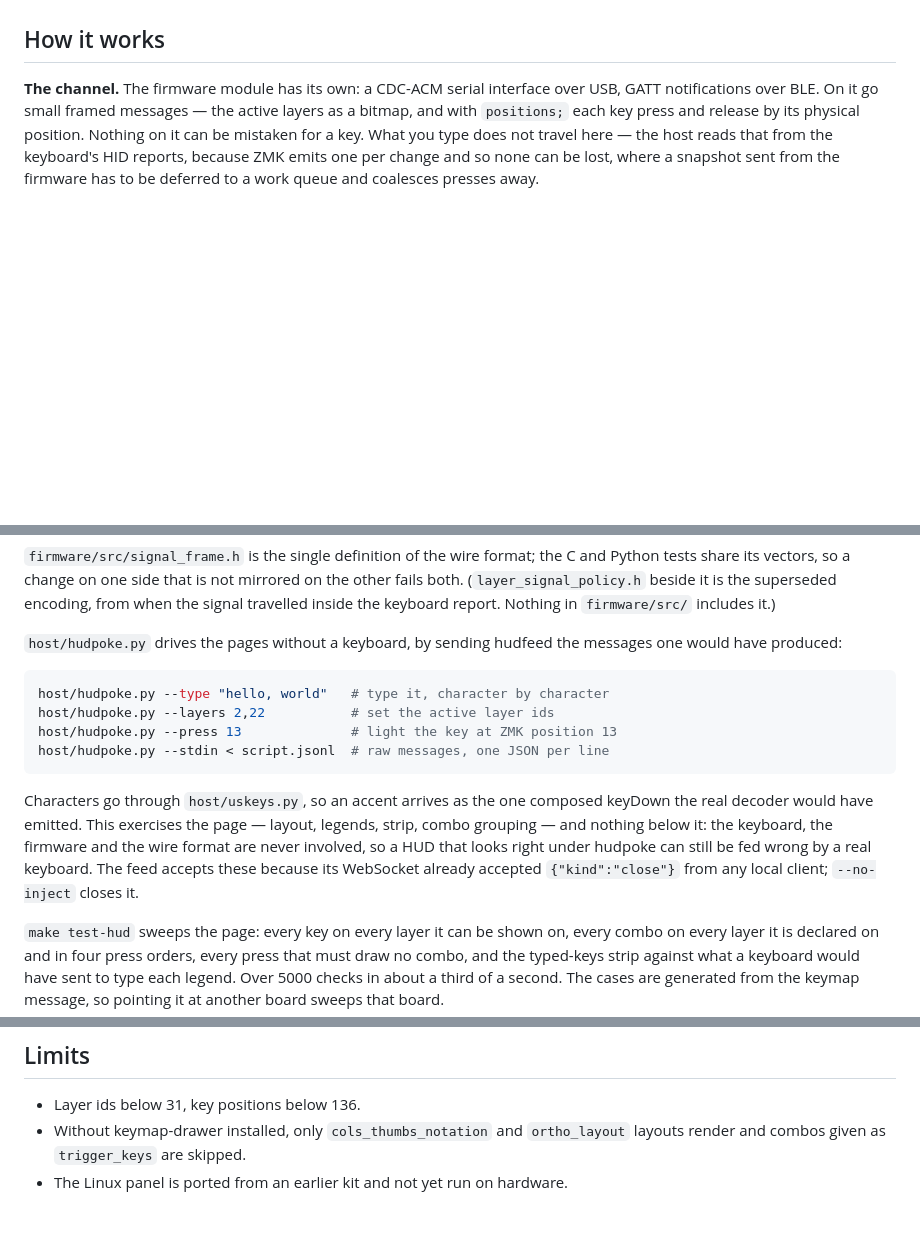
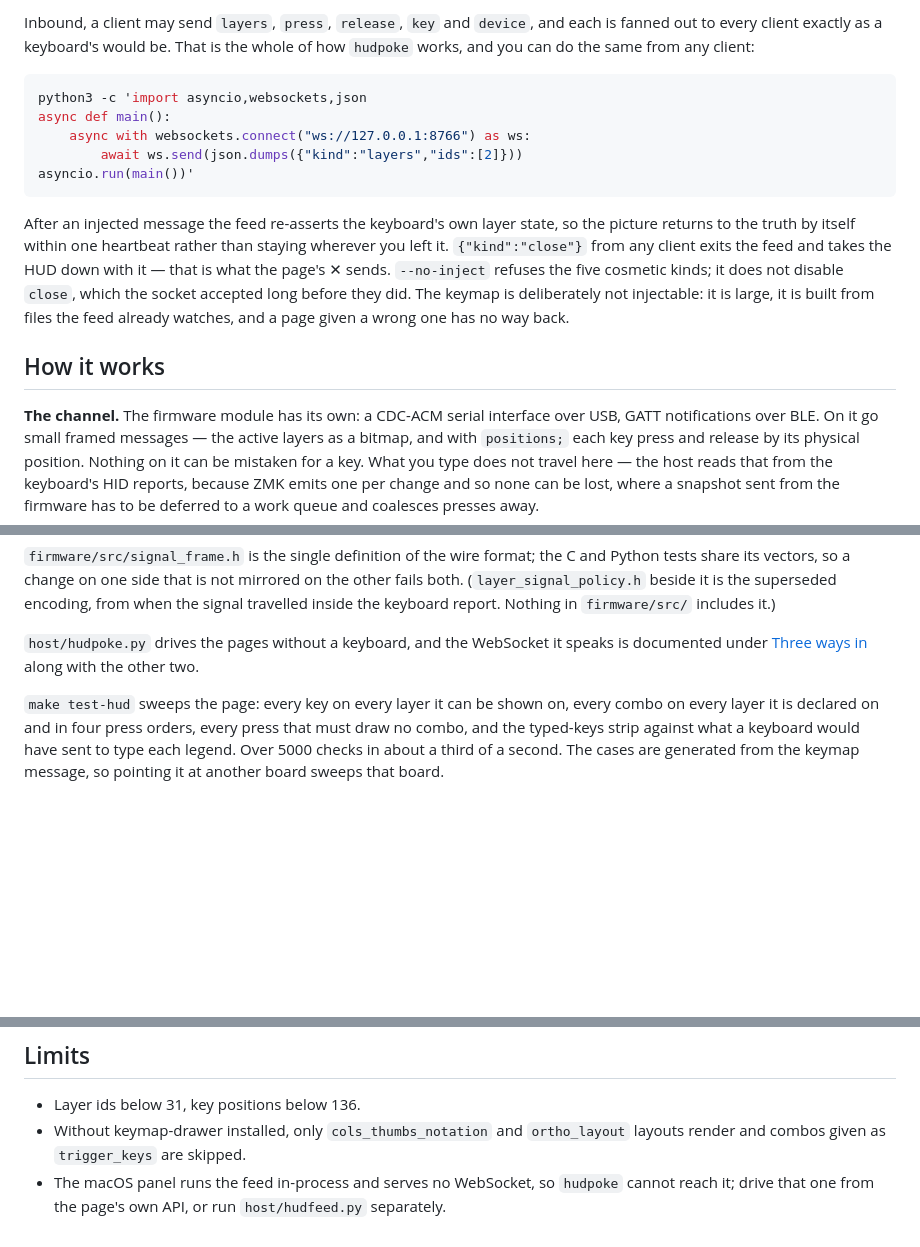
Before and after one commit to rafaelromao/zmk-layer-hud, a Markdown page: README.md, 3 parts joined by grey strips. Rendered like a GitHub page; blank space fills up the shorter version.

````diff
--- a/README.md
+++ b/README.md
@@ -159,3 +229,22 @@ not pushed yet. [config/diamond.imported.yaml](config/diamond.imported.yaml) is
+Inbound, a client may send `layers`, `press`, `release`, `key` and `device`, and each is fanned out
+to every client exactly as a keyboard's would be. That is the whole of how `hudpoke` works, and you
+can do the same from any client:
+
+```bash
+python3 -c 'import asyncio,websockets,json
+async def main():
+    async with websockets.connect("ws://127.0.0.1:8766") as ws:
+        await ws.send(json.dumps({"kind":"layers","ids":[2]}))
+asyncio.run(main())'
+```
+
+After an injected message the feed re-asserts the keyboard's own layer state, so the picture
+returns to the truth by itself within one heartbeat rather than staying wherever you left it.
+`{"kind":"close"}` from any client exits the feed and takes the HUD down with it — that is what the
+page's ✕ sends. `--no-inject` refuses the five cosmetic kinds; it does not disable `close`, which
+the socket accepted long before they did. The keymap is deliberately not injectable: it is large,
+it is built from files the feed already watches, and a page given a wrong one has no way back.
+
 ## How it works
 
 **The channel.** The firmware module has its own: a CDC-ACM serial interface over USB, GATT
@@ -223,21 +312,8 @@ share its vectors, so a change on one side that is not mirrored on the other fai
 (`layer_signal_policy.h` beside it is the superseded encoding, from when the signal travelled
 inside the keyboard report. Nothing in `firmware/src/` includes it.)
 
-`host/hudpoke.py` drives the pages without a keyboard, by sending hudfeed the messages one would
-have produced:
-
-```bash
-host/hudpoke.py --type "hello, world"   # type it, character by character
-host/hudpoke.py --layers 2,22           # set the active layer ids
-host/hudpoke.py --press 13              # light the key at ZMK position 13
-host/hudpoke.py --stdin < script.jsonl  # raw messages, one JSON per line
-```
-
-Characters go through `host/uskeys.py`, so an accent arrives as the one composed keyDown the real
-decoder would have emitted. This exercises the page — layout, legends, strip, combo grouping — and
-nothing below it: the keyboard, the firmware and the wire format are never involved, so a HUD that
-looks right under hudpoke can still be fed wrong by a real keyboard. The feed accepts these because
-its WebSocket already accepted `{"kind":"close"}` from any local client; `--no-inject` closes it.
+`host/hudpoke.py` drives the pages without a keyboard, and the WebSocket it speaks is documented
+under [Three ways in](#three-ways-in) along with the other two.
 
 `make test-hud` sweeps the page: every key on every layer it can be shown on, every combo on every
 layer it is declared on and in four press orders, every press that must draw no combo, and the
@@ -262,4 +338,5 @@ does. A case the two disagree about is a hole in the shim.
 - Layer ids below 31, key positions below 136.
 - Without keymap-drawer installed, only `cols_thumbs_notation` and `ortho_layout` layouts render
   and combos given as `trigger_keys` are skipped.
-- The Linux panel is ported from an earlier kit and not yet run on hardware.
+- The macOS panel runs the feed in-process and serves no WebSocket, so `hudpoke` cannot reach it;
+  drive that one from the page's own API, or run `host/hudfeed.py` separately.
````
Also changed, not shown: other parts of README.md (+70 -0 lines).
